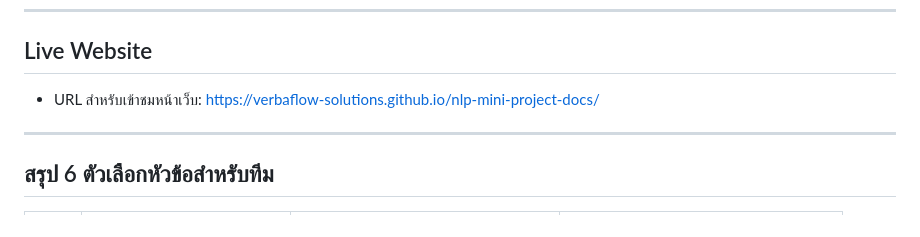
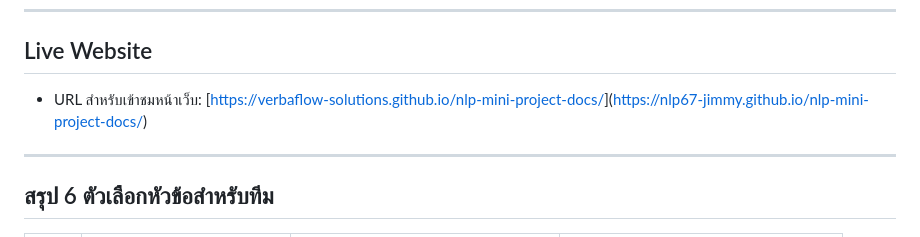
Before and after one commit to NLP67-Jimmy/nlp-mini-project-docs, a Markdown page: README.md, the part around the change. Rendered like a GitHub page.

```diff
--- a/README.md
+++ b/README.md
@@ -5,7 +5,7 @@
 ---
 
 ## Live Website
-- URL สำหรับเข้าชมหน้าเว็บ: [https://verbaflow-solutions.github.io/nlp-mini-project-docs/]([https://verbaflow-solutions.github.io/nlp-mini-project-docs/](https://nlp67-jimmy.github.io/nlp-mini-project-docs/))
+- URL สำหรับเข้าชมหน้าเว็บ: [[https://verbaflow-solutions.github.io/nlp-mini-project-docs/]([https://verbaflow-solutions.github.io/nlp-mini-project-docs/](https://nlp67-jimmy.github.io/nlp-mini-project-docs/))](https://nlp67-jimmy.github.io/nlp-mini-project-docs/)
 
 ---
 
```
